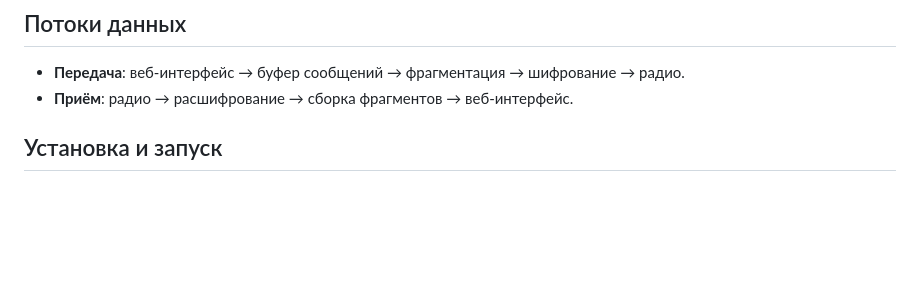
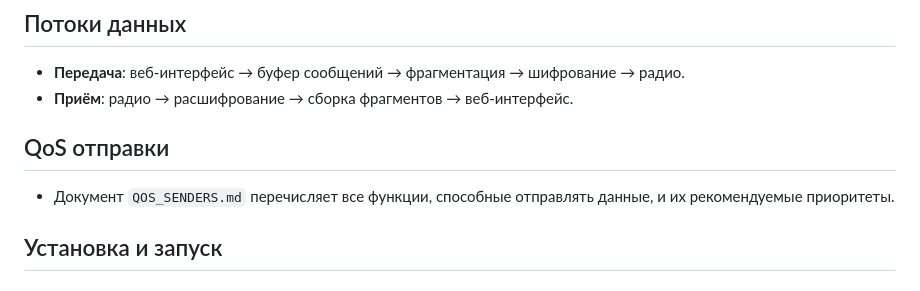
Before and after one commit to anastas93/satprjct, a Markdown page: README.md, the part around the change. GitHub-like rendering; blank space fills up the shorter version.

Commit message:
добавлены приоритеты QoS для веб-функций

```diff
--- a/README.md
+++ b/README.md
@@ -88,6 +88,9 @@ flowchart TD
 ## Потоки данных
 - **Передача**: веб‑интерфейс → буфер сообщений → фрагментация → шифрование → радио.
 - **Приём**: радио → расшифрование → сборка фрагментов → веб‑интерфейс.
+
+## QoS отправки
+- Документ `QOS_SENDERS.md` перечисляет все функции, способные отправлять данные, и их рекомендуемые приоритеты.
 
 ## Установка и запуск
 ### Требования
```
Also changed, not shown: QOS_SENDERS.md (added, +32 -0 lines).
